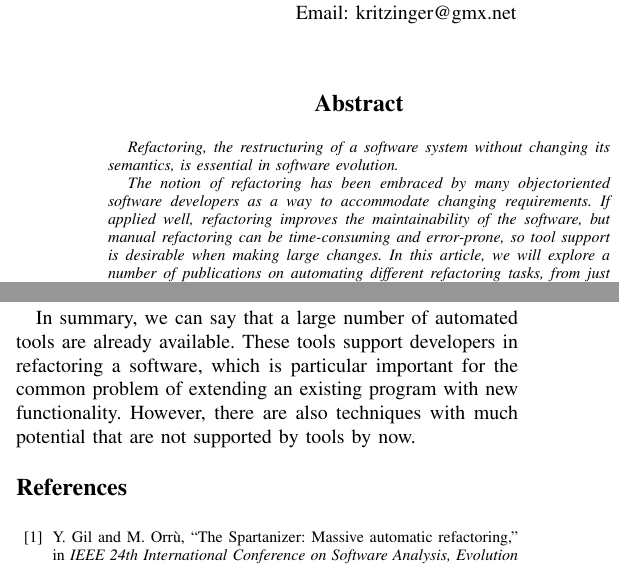
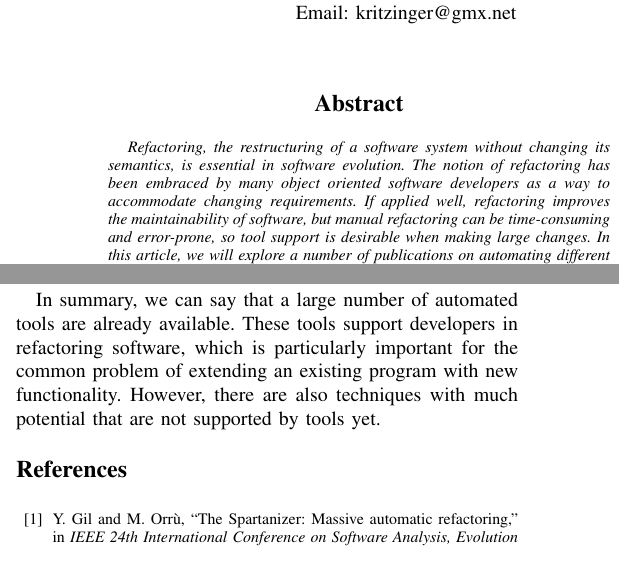
Before and after one commit to PeterFeicht/sese2017, a LaTeX paper (draftpaper/AutomatedRefactoring.tex): two parts of the columns of pages 1 and 4 of 4, joined at a grey line, cut so that both start at the same text. Compiled offline with pdfLaTeX.

Commit message:
Fix formatting and some spelling issues

```diff
--- a/draftpaper/AutomatedRefactoring.tex
+++ b/draftpaper/AutomatedRefactoring.tex
@@ -70,17 +70,15 @@
 
 \begin{abstract}
 Refactoring, the restructuring of a software system without changing its semantics, is essential in software evolution.
-
-The notion of refactoring has been embraced by many objectoriented software developers as a way to accommodate
-changing requirements. If applied well, refactoring improves the maintainability of the software, but manual refactoring can be time-consuming and error-prone, so tool support is desirable when making large changes. In
-this article, we will explore a number of publications on automating different refactoring tasks, from just making code
-more compact to introducing objects into a C codebase.
+The notion of refactoring has been embraced by many object oriented software developers as a way to accommodate
+changing requirements. If applied well, refactoring improves the maintainability of software, but manual refactoring
+can be time-consuming and error-prone, so tool support is desirable when making large changes. In this article, we will
+explore a number of publications on automating different refactoring tasks, from just making code more compact to
+introducing objects into a C codebase.
 
 Additionally, we will provide comparisons which will show the advantages and disadvantages of different approaches,
 regarding the performance of the software after refactoring, the applicability of a certain approach, or the simplicity
 of the application of an approach.
-
-
 \end{abstract}
 
 \begin{IEEEkeywords}
@@ -329,7 +332,9 @@ Gil and Orrù \cite{sparta} present a tool that can be used to automatically app
 (parts of) a system, with the goal to make its code more compact. The tool is integrated into the Eclipse IDE and
 provides opportunities for the user to apply one  or more refactorings to different parts of the codebase.
 
-In summary, we can say that a large number of automated tools are already available. These tools support developers in refactoring a software, which is particular important for the common problem of extending an existing program with new functionality. However, there are also techniques with much potential that are not supported by tools by now.
+In summary, we can say that a large number of automated tools are already available. These tools support developers in
+refactoring software, which is particularly important for the common problem of extending an existing program with new
+functionality. However, there are also techniques with much potential that are not supported by tools yet.
 
 % TODO summarize our own parts
 
```
Also changed, not shown: draftpaper/AutomatedRefactoring.tex (21 more changed lines). Lines whose indentation alone changed are shown as unchanged.
